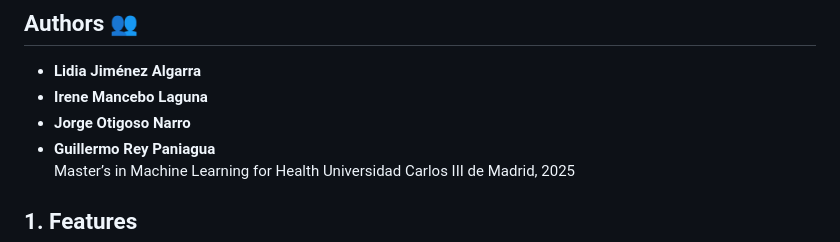
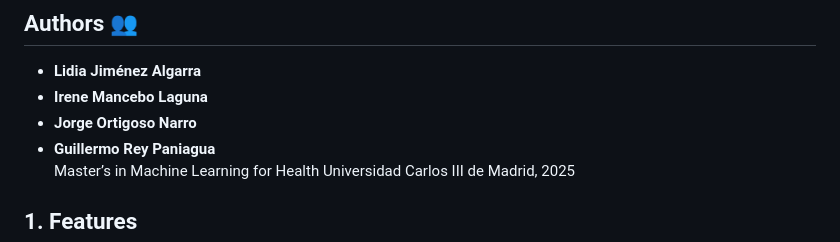
Before and after one commit to jortigoso/Nutriwise, a Markdown page: README.md, the part around the change. GitHub-like rendering.

```diff
--- a/README.md
+++ b/README.md
@@ -6,7 +6,7 @@ Nutriwise is a fact-checking system that verifies dietary and nutritional claims
 
 - **Lidia Jiménez Algarra**
 - **Irene Mancebo Laguna**
-- **Jorge Otigoso Narro**
+- **Jorge Ortigoso Narro**
 - **Guillermo Rey Paniagua**
 Master’s in Machine Learning for Health  Universidad Carlos III de Madrid, 2025
 
```
